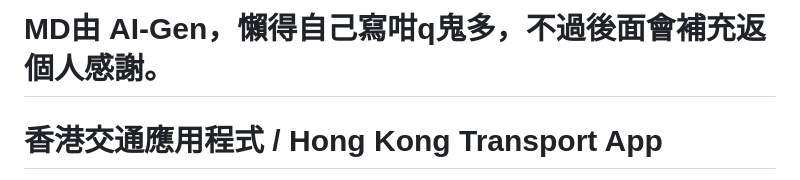
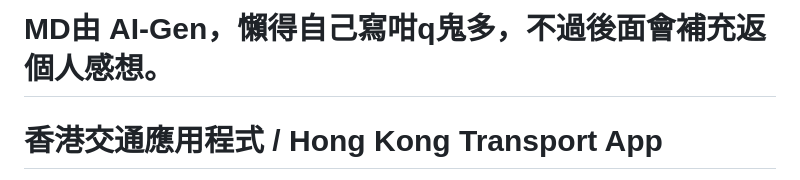
Before and after one commit to rabb17chi/hk_transport_app, a Markdown page: README.md, the part around the change. GitHub-like rendering.

```diff
--- a/README.md
+++ b/README.md
@@ -1,4 +1,4 @@
-# MD由 AI-Gen，懶得自己寫咁q鬼多，不過後面會補充返個人感謝。
+# MD由 AI-Gen，懶得自己寫咁q鬼多，不過後面會補充返個人感想。
 
 # 香港交通應用程式 / Hong Kong Transport App
 
```
